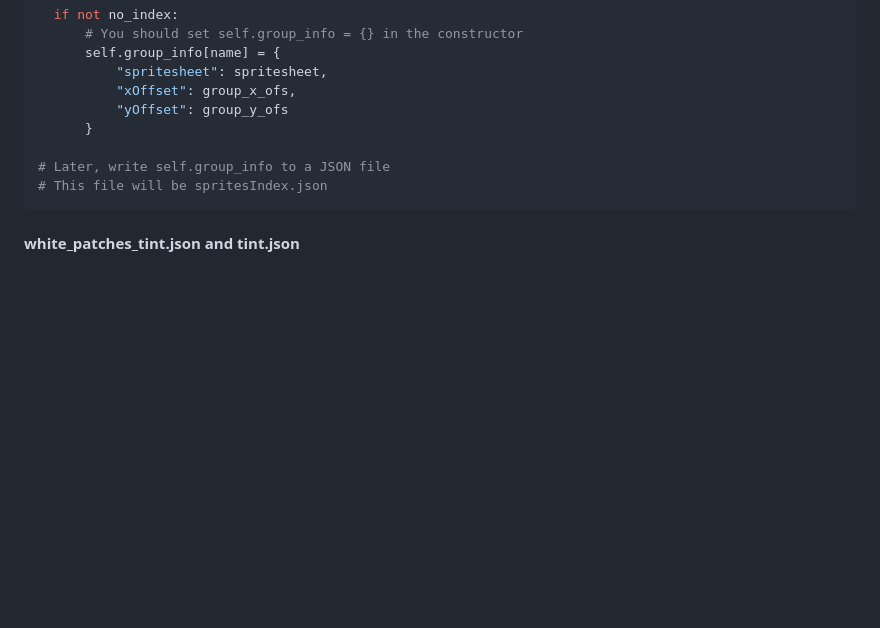
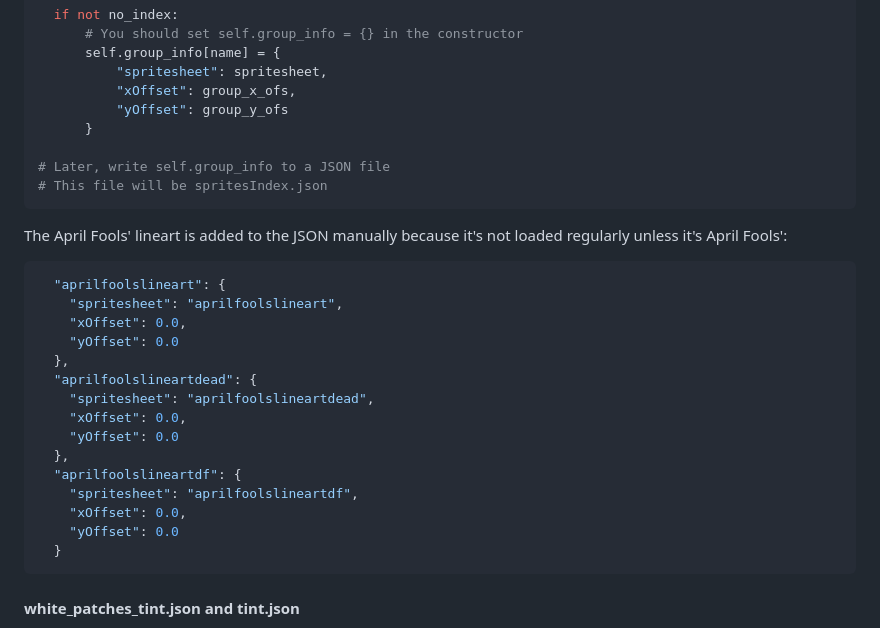
Before and after one commit to miabee8/raingenslugcatmaker, a Markdown page: README.md, the part around the change. Drawn GitHub-style; blank space fills up the shorter version.

Commit message:
docs: add info on april fools lines in JSON

````diff
--- a/README.md
+++ b/README.md
@@ -61,6 +61,25 @@ def make_group(...):
 # This file will be spritesIndex.json
 ```
 
+The April Fools' lineart is added to the JSON manually because it's not loaded regularly unless it's April Fools':
+```json
+  "aprilfoolslineart": {
+    "spritesheet": "aprilfoolslineart",
+    "xOffset": 0.0,
+    "yOffset": 0.0
+  },
+  "aprilfoolslineartdead": {
+    "spritesheet": "aprilfoolslineartdead",
+    "xOffset": 0.0,
+    "yOffset": 0.0
+  },
+  "aprilfoolslineartdf": {
+    "spritesheet": "aprilfoolslineartdf",
+    "xOffset": 0.0,
+    "yOffset": 0.0
+  }
+```
+
 #### white_patches_tint.json and tint.json
 
 These are the same as the files that can be found in ClanGen under `sprites/dicts`. They're necessary because they define the exact tint colours and blending modes.
````
